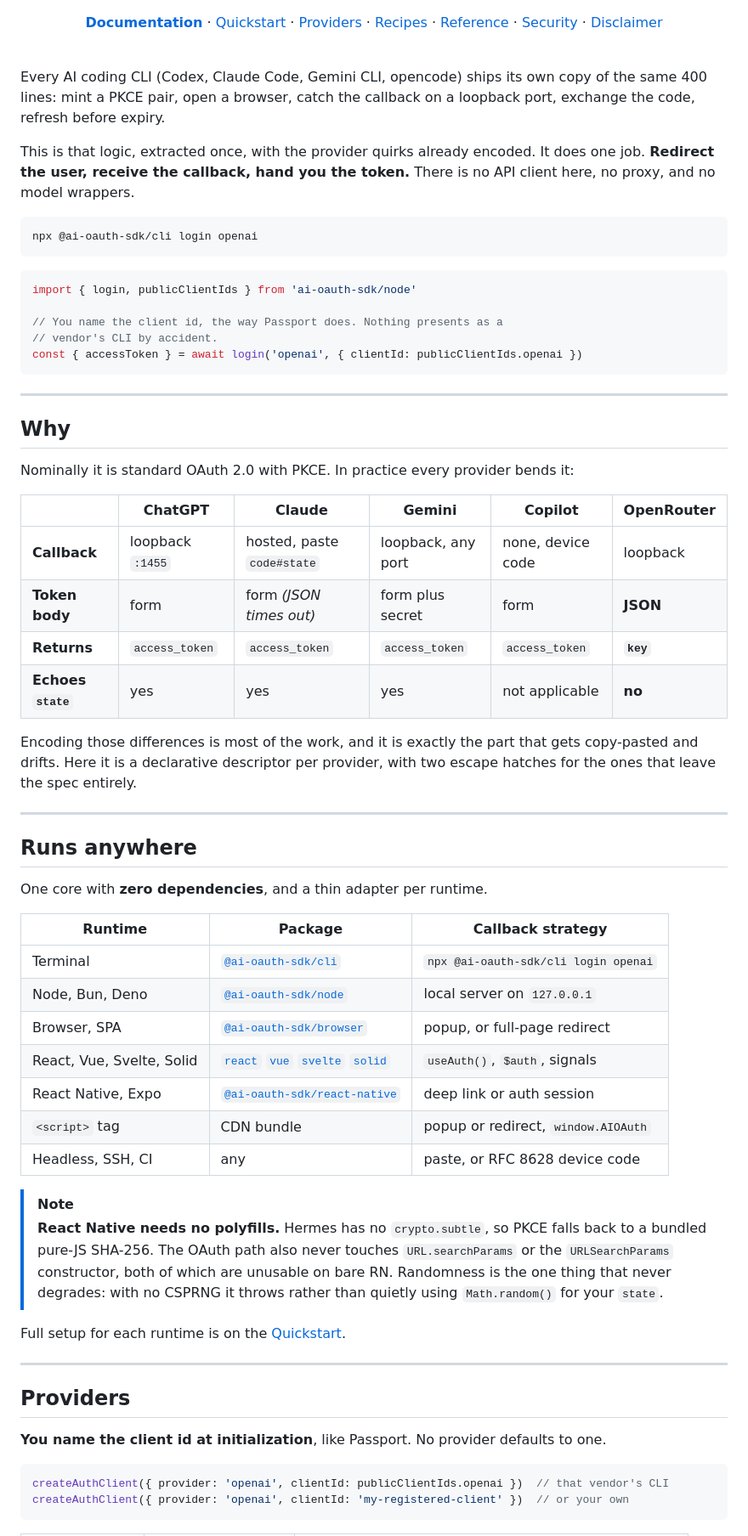
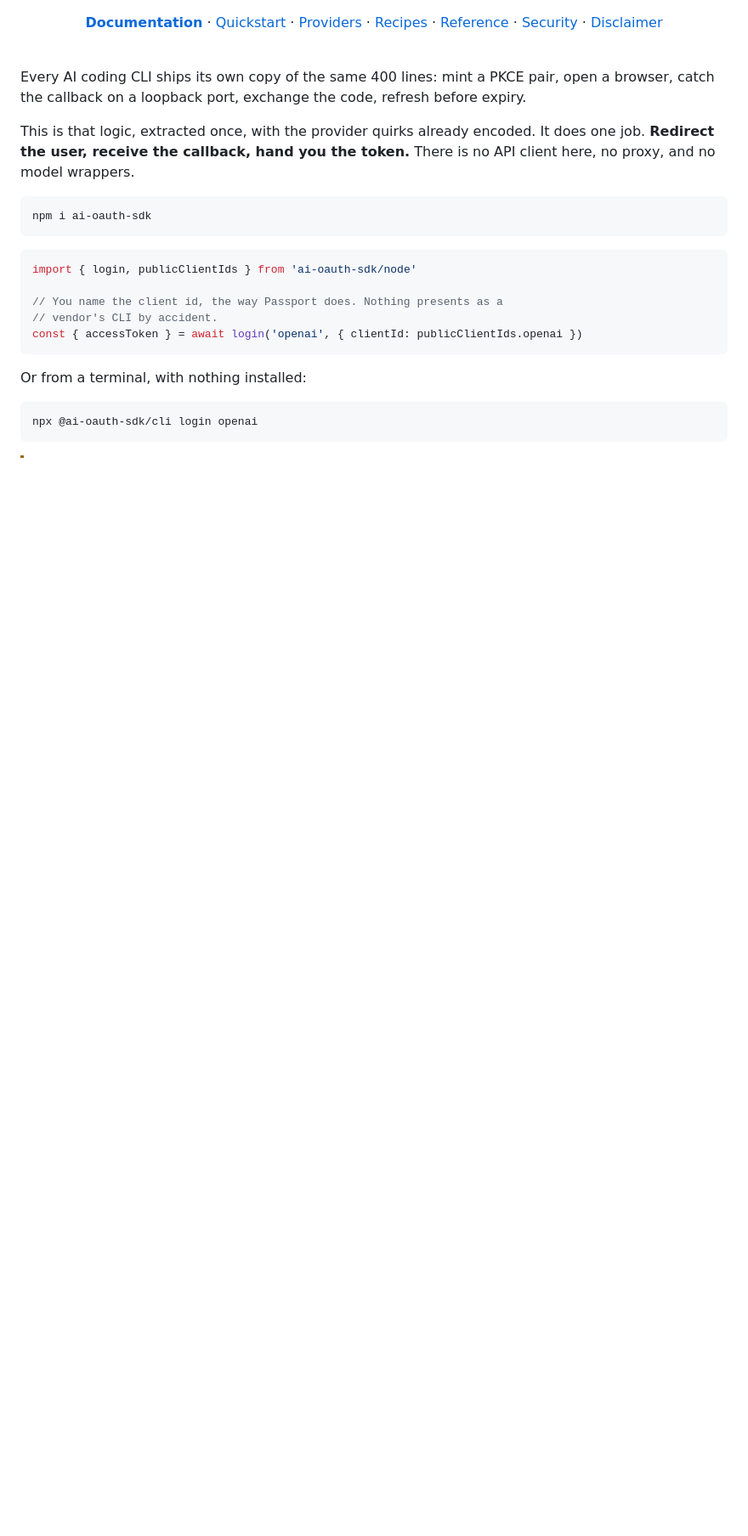
Before and after one commit to themonk-dev/ai-oauth-sdk, a Markdown page: README.md, the part around one of its changes. Shown at 85% size. Drawn GitHub-style; blank space fills up the shorter version.

````diff
--- a/README.md
+++ b/README.md
@@ -24,16 +25,15 @@
 
 <br />
 
-Every AI coding CLI (Codex, Claude Code, Gemini CLI, opencode) ships its own copy of the
-same 400 lines: mint a PKCE pair, open a browser, catch the callback on a loopback port,
-exchange the code, refresh before expiry.
+Every AI coding CLI ships its own copy of the same 400 lines: mint a PKCE pair, open a
+browser, catch the callback on a loopback port, exchange the code, refresh before expiry.
 
 This is that logic, extracted once, with the provider quirks already encoded. It does one
-job. **Redirect the user, receive the callback, hand you the token.** There is no API
-client here, no proxy, and no model wrappers.
+job. **Redirect the user, receive the callback, hand you the token.** There is no API client
+here, no proxy, and no model wrappers.
 
 ```bash
-npx @ai-oauth-sdk/cli login openai
+npm i ai-oauth-sdk
 ```
 
 ```ts
@@ -44,57 +44,9 @@ import { login, publicClientIds } from 'ai-oauth-sdk/node'
 const { accessToken } = await login('openai', { clientId: publicClientIds.openai })
 ```
 
----
+Or from a terminal, with nothing installed:
 
-## Why
-
-Nominally it is standard OAuth 2.0 with PKCE. In practice every provider bends it:
-
-| | ChatGPT | Claude | Gemini | Copilot | OpenRouter |
-|---|---|---|---|---|---|
-| **Callback** | loopback `:1455` | hosted, paste `code#state` | loopback, any port | none, device code | loopback |
-| **Token body** | form | form *(JSON times out)* | form plus secret | form | **JSON** |
-| **Returns** | `access_token` | `access_token` | `access_token` | `access_token` | **`key`** |
-| **Echoes `state`** | yes | yes | yes | not applicable | **no** |
-
-Encoding those differences is most of the work, and it is exactly the part that gets
-copy-pasted and drifts. Here it is a declarative descriptor per provider, with two escape
-hatches for the ones that leave the spec entirely.
-
----
-
-## Runs anywhere
-
-One core with **zero dependencies**, and a thin adapter per runtime.
-
-| Runtime | Package | Callback strategy |
-|---|---|---|
-| Terminal | [`@ai-oauth-sdk/cli`](packages/cli) | `npx @ai-oauth-sdk/cli login openai` |
-| Node, Bun, Deno | [`@ai-oauth-sdk/node`](packages/node) | local server on `127.0.0.1` |
-| Browser, SPA | [`@ai-oauth-sdk/browser`](packages/browser) | popup, or full-page redirect |
-| React, Vue, Svelte, Solid | [`react`](packages/react) [`vue`](packages/vue) [`svelte`](packages/svelte) [`solid`](packages/solid) | `useAuth()`, `$auth`, signals |
-| React Native, Expo | [`@ai-oauth-sdk/react-native`](packages/react-native) | deep link or auth session |
-| `<script>` tag | CDN bundle | popup or redirect, `window.AIOAuth` |
-| Headless, SSH, CI | any | paste, or RFC 8628 device code |
-
-> [!NOTE]
-> **React Native needs no polyfills.** Hermes has no `crypto.subtle`, so PKCE falls back
-> to a bundled pure-JS SHA-256. The OAuth path also never touches `URL.searchParams` or
-> the `URLSearchParams` constructor, both of which are unusable on bare RN. Randomness is
-> the one thing that never degrades: with no CSPRNG it throws rather than quietly using
-> `Math.random()` for your `state`.
-
-Full setup for each runtime is on the
-[Quickstart](https://ai-oauth-sdk.pages.dev/quick-start).
-
----
-
-## Providers
-
-**You name the client id at initialization**, like Passport. No provider defaults to one.
-
-```ts
-createAuthClient({ provider: 'openai', clientId: publicClientIds.openai })  // that vendor's CLI
-createAuthClient({ provider: 'openai', clientId: 'my-registered-client' })  // or your own
+```bash
+npx @ai-oauth-sdk/cli login openai
 ```
 
````
Also changed, not shown: other parts of README.md (+32 -72 lines).
